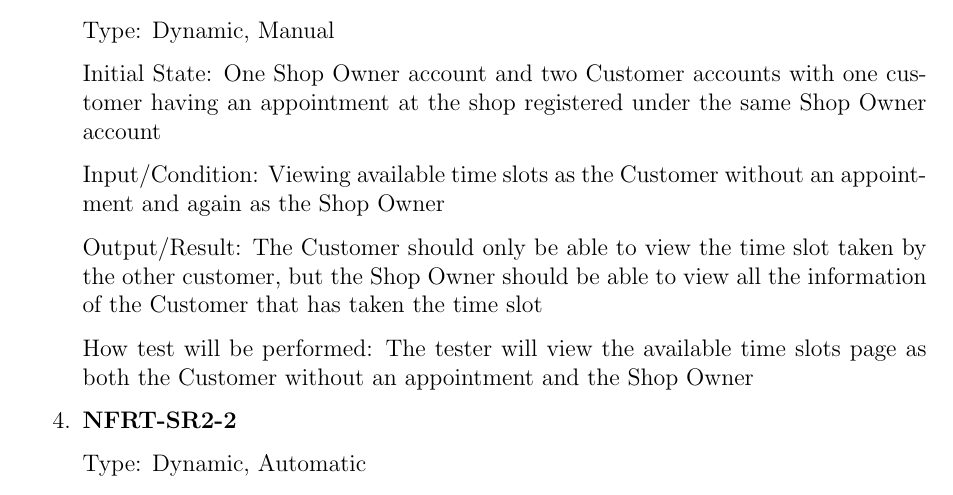
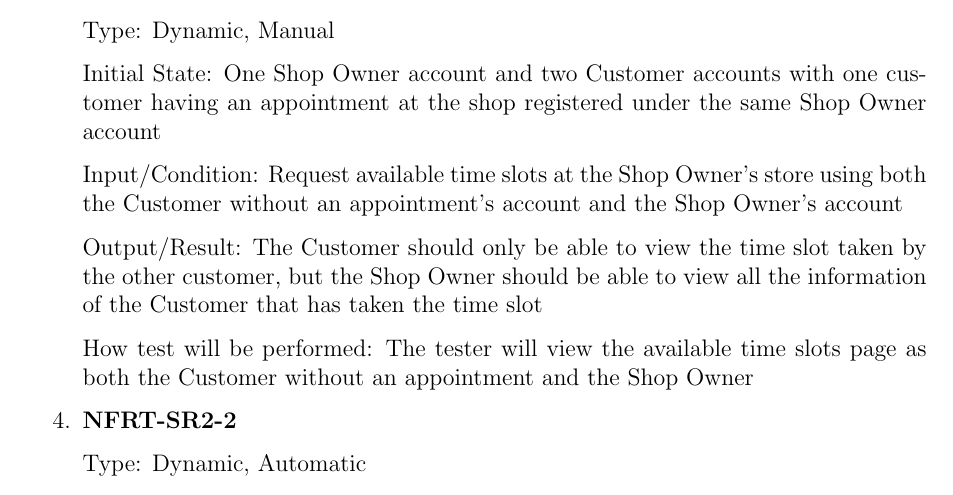
Before and after one commit to arkinmodi/project-sayyara, a LaTeX document (docs/VnVPlan/VnVPlan.tex): part of page 16 of 21, cut so that both start at the same text. Compiled offline with pdfLaTeX.

Commit message:
rewording

```diff
--- a/docs/VnVPlan/VnVPlan.tex
+++ b/docs/VnVPlan/VnVPlan.tex
@@ -668,8 +668,8 @@ This section will contains tests covering the ``Work Orders'' requirements defin
 	      Initial State: One Shop Owner account and two Customer accounts with one customer having an
 	      appointment at the shop registered under the same Shop Owner account
 
-	      Input/Condition: Viewing available time slots as the Customer without an appointment and again as
-	      the Shop Owner
+	      Input/Condition: Request available time slots at the Shop Owner's store using both the Customer
+	      without an appointment's account and the Shop Owner's account
 
 	      Output/Result: The Customer should only be able to view the time slot taken by the other customer,
 	      but the Shop Owner should be able to view all the information of the Customer that has taken the
```
